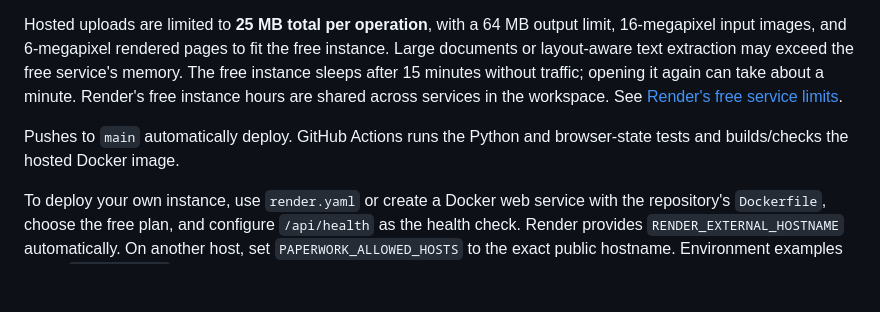
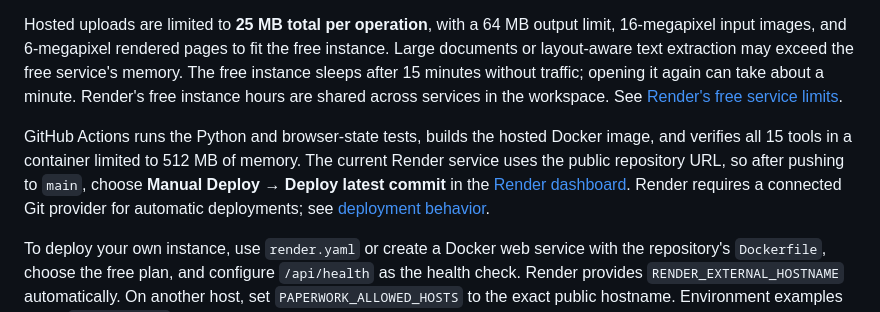
Before and after one commit to anshthakur0999/paperwork, a Markdown page: README.md, the part around the change. GitHub-like rendering; blank space fills up the shorter version.

Commit message:
Document manual updates for public repository deployment

```diff
--- a/README.md
+++ b/README.md
@@ -10,7 +10,7 @@ The hosted app runs on Render's free web service plan. Files are uploaded over H
 
 Hosted uploads are limited to **25 MB total per operation**, with a 64 MB output limit, 16-megapixel input images, and 6-megapixel rendered pages to fit the free instance. Large documents or layout-aware text extraction may exceed the free service's memory. The free instance sleeps after 15 minutes without traffic; opening it again can take about a minute. Render's free instance hours are shared across services in the workspace. See [Render's free service limits](https://render.com/docs/free).
 
-Pushes to `main` automatically deploy. GitHub Actions runs the Python and browser-state tests and builds/checks the hosted Docker image.
+GitHub Actions runs the Python and browser-state tests, builds the hosted Docker image, and verifies all 15 tools in a container limited to 512 MB of memory. The current Render service uses the public repository URL, so after pushing to `main`, choose **Manual Deploy → Deploy latest commit** in the [Render dashboard](https://dashboard.render.com/web/srv-db7tqg7avr4c73dvlmcg). Render requires a connected Git provider for automatic deployments; see [deployment behavior](https://render.com/docs/deploys).
 
 To deploy your own instance, use `render.yaml` or create a Docker web service with the repository's `Dockerfile`, choose the free plan, and configure `/api/health` as the health check. Render provides `RENDER_EXTERNAL_HOSTNAME` automatically. On another host, set `PAPERWORK_ALLOWED_HOSTS` to the exact public hostname. Environment examples are in `.env.example`; Python does not load that file automatically.
 
```
